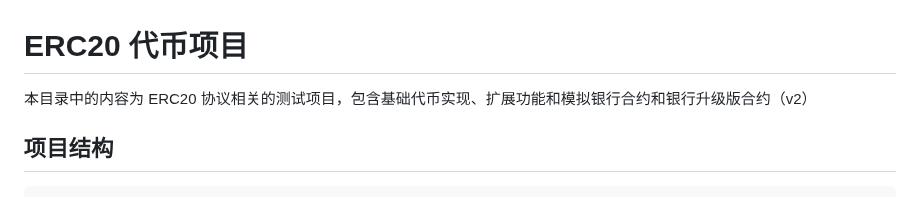
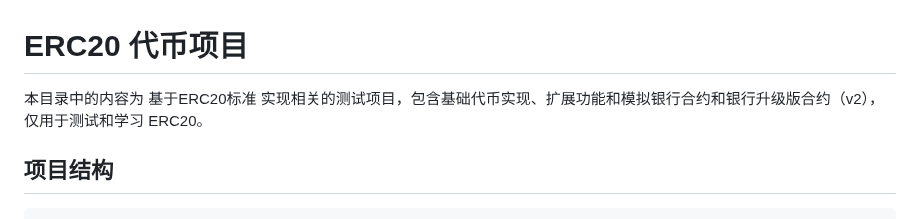
Before and after one commit to lookteas/Web3-Practice, a Markdown page: erc20/README.md, the part around the change. Drawn GitHub-style.

Commit message:
update erc20 file

```diff
--- a/erc20/README.md
+++ b/erc20/README.md
@@ -1,6 +1,6 @@
 # ERC20 代币项目
 
-本目录中的内容为 ERC20 协议相关的测试项目，包含基础代币实现、扩展功能和模拟银行合约和银行升级版合约（v2）
+本目录中的内容为 基于ERC20标准 实现相关的测试项目，包含基础代币实现、扩展功能和模拟银行合约和银行升级版合约（v2），仅用于测试和学习 ERC20。
 
 ## 项目结构
 
```
